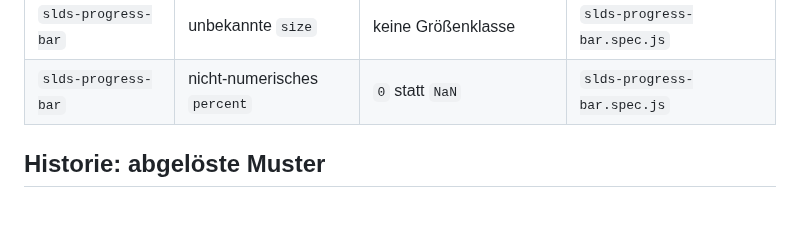
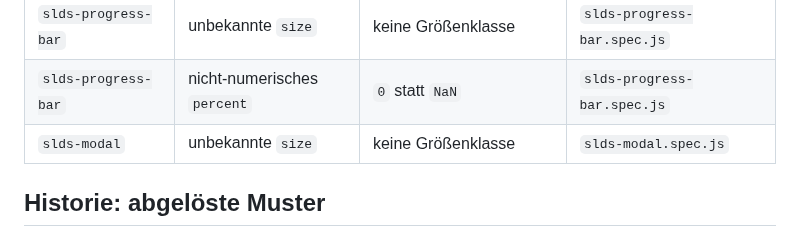
Before and after one commit to DavidWalther/PageHost, a Markdown page: doc/conventions.md, the part around the change. GitHub-like rendering; blank space fills up the shorter version.

Commit message:
conventions: record the silent size fallback of slds-modal
- Tabelle "Fehlgebrauch: stilles Zurueckfallen" um slds-modal ergaenzt
- unbekannte size setzt keine Groessenklasse, festgeschrieben in
  slds-modal.spec.js

Co-Authored-By: Claude Opus 5 <noreply@anthropic.com>

```diff
--- a/doc/conventions.md
+++ b/doc/conventions.md
@@ -109,6 +109,7 @@ einzuführen.
 | `slds-input`        | unbekannter `type`              | fällt auf den Text-Input zurück  | `slds-input.spec.js`        |
 | `slds-progress-bar` | unbekannte `size`               | keine Größenklasse               | `slds-progress-bar.spec.js` |
 | `slds-progress-bar` | nicht-numerisches `percent`     | `0` statt `NaN`                  | `slds-progress-bar.spec.js` |
+| `slds-modal`        | unbekannte `size`               | keine Größenklasse               | `slds-modal.spec.js`        |
 
 ## Historie: abgelöste Muster
 
```
